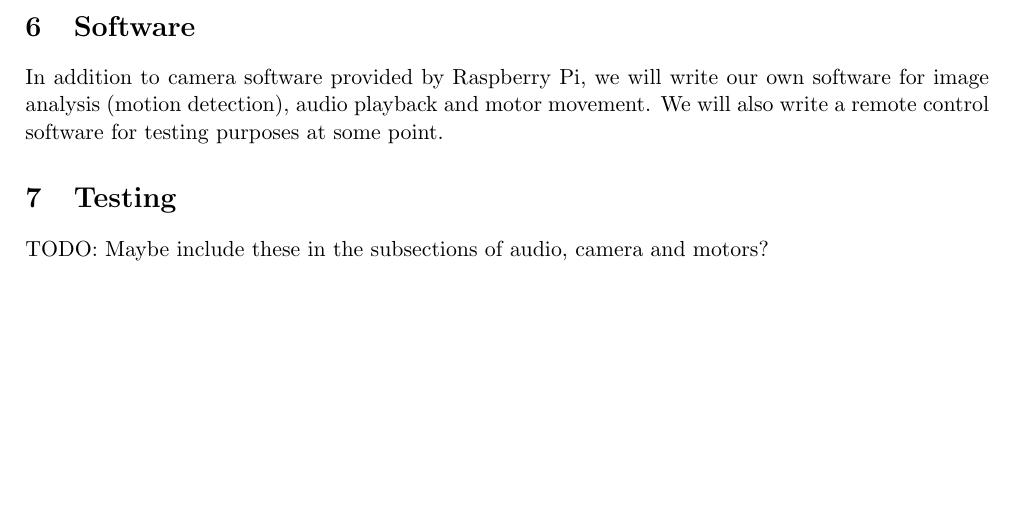
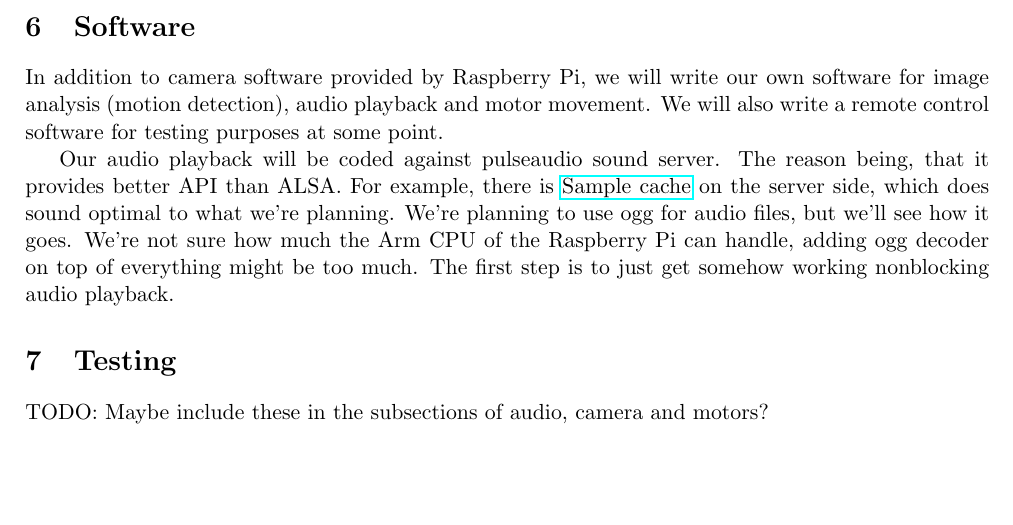
Before and after one commit to leomuona/raspimobot, a LaTeX document (doc/requirements_and_design.tex): part of page 4 of 4, cut so that both start at the same text. Compiled offline with pdfLaTeX.

Commit message:
requirements and design: paragraph about audio on software side.

```diff
--- a/doc/requirements_and_design.tex
+++ b/doc/requirements_and_design.tex
@@ -88,6 +88,8 @@ In order to test this design, we will code a simple testing software that gives
 \section{Software}
 In addition to camera software provided by Raspberry Pi, we will write our own software for image analysis (motion detection), audio playback and motor movement. We will also write a remote control software for testing purposes at some point.
 
+Our audio playback will be coded against pulseaudio sound server. The reason being, that it provides better API than ALSA. For example, there is \href{http://freedesktop.org/software/pulseaudio/doxygen/scache.html}{Sample cache} on the server side, which does sound optimal to what we're planning. We're planning to use ogg for audio files, but we'll see how it goes. We're not sure how much the Arm CPU of the Raspberry Pi can handle, adding ogg decoder on top of everything might be too much. The first step is to just get somehow working nonblocking audio playback.
+
 \section{Testing}
 TODO: Maybe include these in the subsections of audio, camera and motors?
 
```
